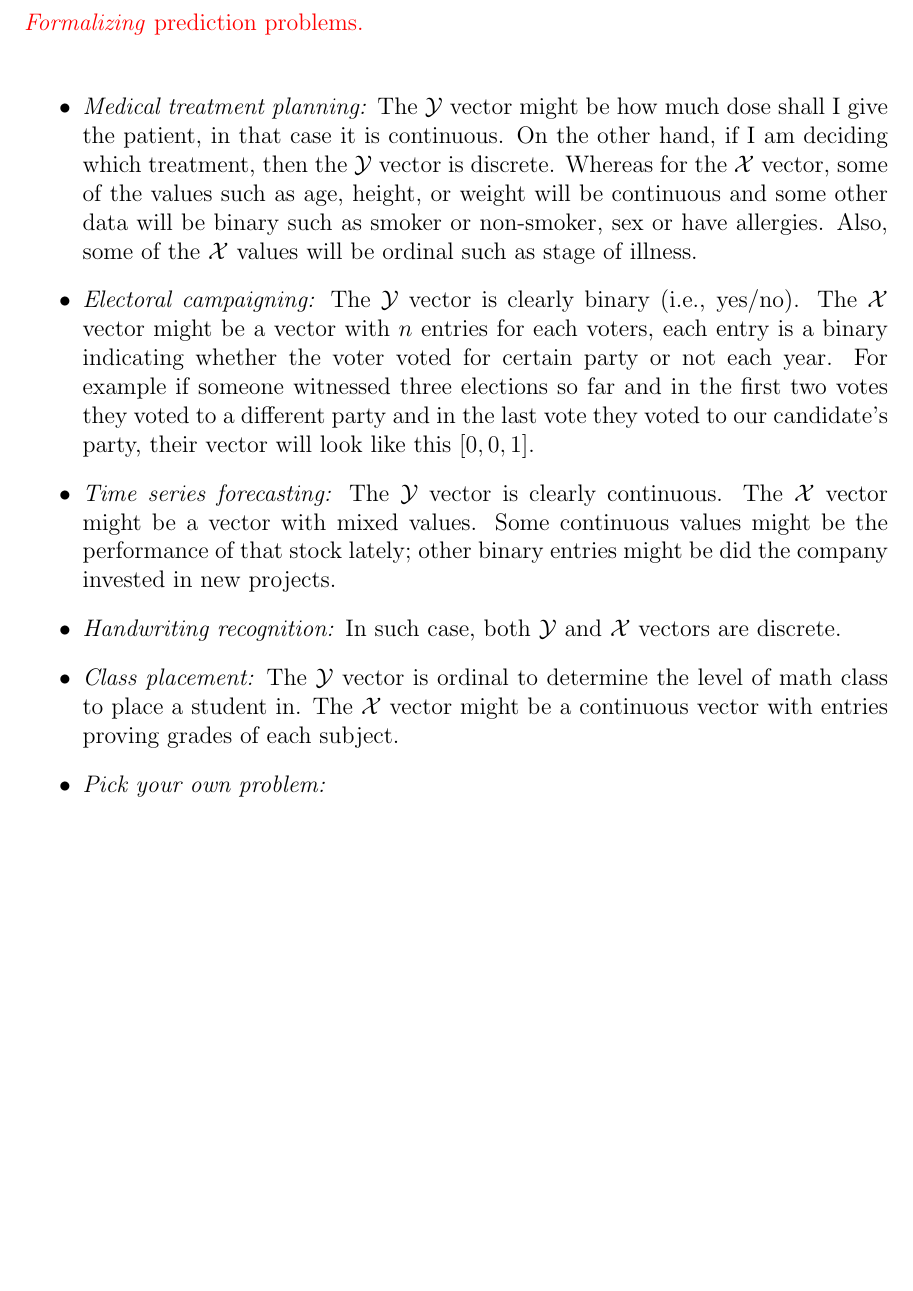
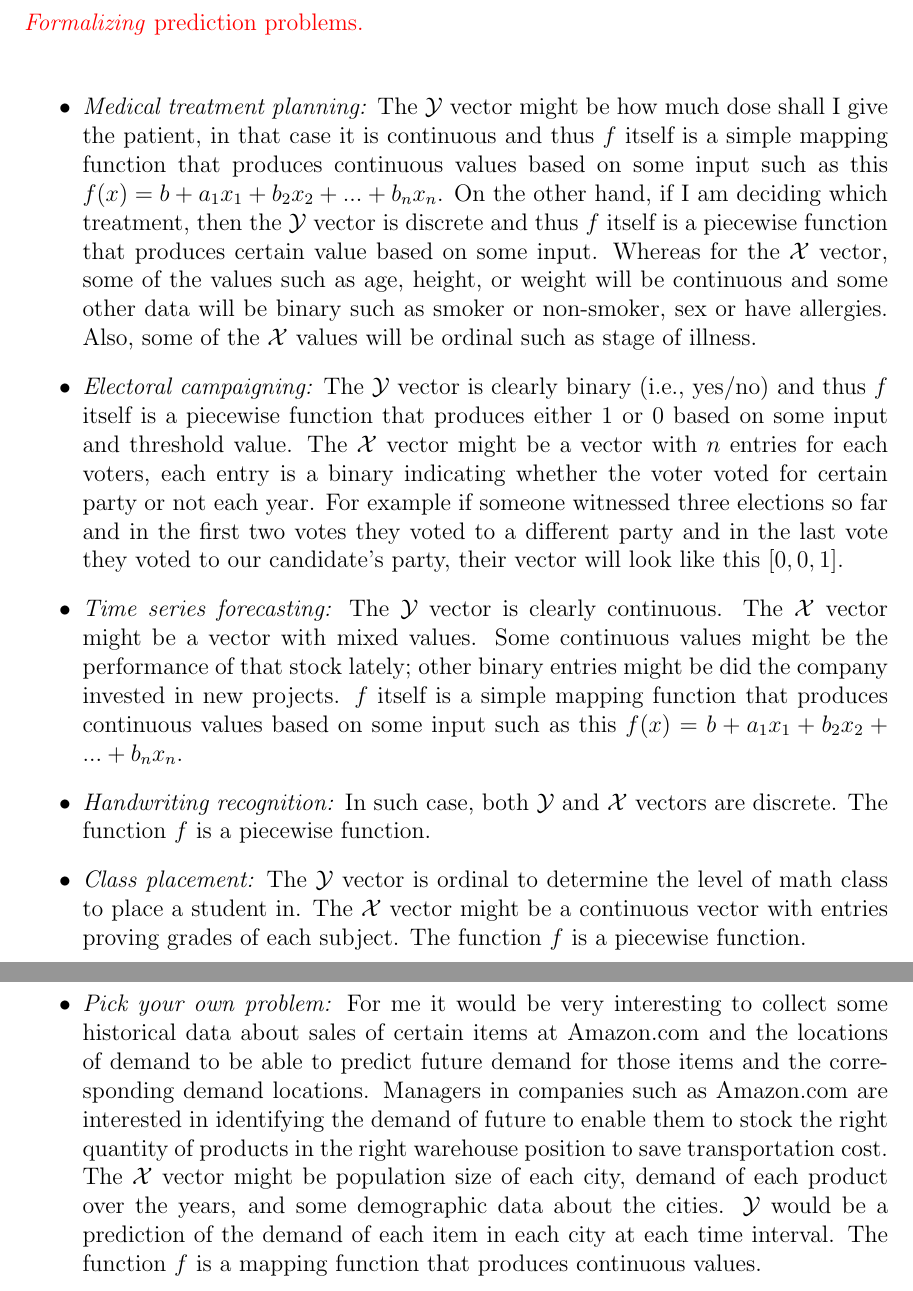
Before and after one commit to Faisalmk89/ORIE4741, a LaTeX problem sheet (HW0.tex): part of page 1 of 2 before the commit and two parts of pages 1 and 2 of 4 after it, the two joined at a grey line, cut so that both start at the same text, the shorter picture padded with empty space. Compiled offline with pdfLaTeX.

Commit message:
Complete answering

```diff
--- a/HW0.tex
+++ b/HW0.tex
@@ -124,12 +124,12 @@
 \textcolor{red}{\textit{Formalizing} prediction problems.}\\
 
 \begin{itemize}
-\item \textit{Medical treatment planning:} The $\mathcal{Y}$ vector might be how much dose shall I give the patient, in that case it is continuous. On the other hand, if I am deciding which treatment, then the $\mathcal{Y}$ vector is discrete. Whereas for the $\mathcal{X}$ vector, some of the values such as age, height, or weight will be continuous and some other data will be binary such as smoker or non-smoker, sex or have allergies. Also, some of the $\mathcal{X}$ values will be ordinal such as stage of illness.
-\item \textit{Electoral campaigning:} The $\mathcal{Y}$ vector is clearly binary (i.e., yes/no). The $\mathcal{X}$ vector might be a vector with $n$ entries for each voters, each entry is a binary indicating whether the voter voted for certain party or not each year. For example if someone witnessed three elections so far and in the first two votes they voted to a different party and in the last vote they voted to our candidate's party, their vector will look like this $[0,0,1]$.
-\item \textit{Time series forecasting:} The $\mathcal{Y}$ vector is clearly continuous. The $\mathcal{X}$ vector might be a vector with mixed values. Some continuous values might be the performance of that stock lately; other binary entries might be did the company invested in new projects.
-\item \textit{Handwriting recognition:} In such case, both $\mathcal{Y}$ and $\mathcal{X}$ vectors are discrete.
-\item \textit{Class placement:} The $\mathcal{Y}$ vector is ordinal to determine the level of math class to place a student in. The $\mathcal{X}$ vector might be a continuous vector with entries proving grades of each subject.
-\item \textit{Pick your own problem:}
+\item \textit{Medical treatment planning:} The $\mathcal{Y}$ vector might be how much dose shall I give the patient, in that case it is continuous and thus $f$ itself is a simple mapping function that produces continuous values based on some input such as this $f(x)=b+a_1x_1+b_2x_2+...+b_nx_n$. On the other hand, if I am deciding which treatment, then the $\mathcal{Y}$ vector is discrete and thus $f$ itself is a piecewise function that produces certain value based on some input. Whereas for the $\mathcal{X}$ vector, some of the values such as age, height, or weight will be continuous and some other data will be binary such as smoker or non-smoker, sex or have allergies. Also, some of the $\mathcal{X}$ values will be ordinal such as stage of illness.
+\item \textit{Electoral campaigning:} The $\mathcal{Y}$ vector is clearly binary (i.e., yes/no) and thus $f$ itself is a piecewise function that produces either 1 or 0 based on some input and threshold value. The $\mathcal{X}$ vector might be a vector with $n$ entries for each voters, each entry is a binary indicating whether the voter voted for certain party or not each year. For example if someone witnessed three elections so far and in the first two votes they voted to a different party and in the last vote they voted to our candidate's party, their vector will look like this $[0,0,1]$.
+\item \textit{Time series forecasting:} The $\mathcal{Y}$ vector is clearly continuous. The $\mathcal{X}$ vector might be a vector with mixed values. Some continuous values might be the performance of that stock lately; other binary entries might be did the company invested in new projects. $f$ itself is a simple mapping function that produces continuous values based on some input such as this $f(x)=b+a_1x_1+b_2x_2+...+b_nx_n$.
+\item \textit{Handwriting recognition:} In such case, both $\mathcal{Y}$ and $\mathcal{X}$ vectors are discrete. The function $f$ is a piecewise function.
+\item \textit{Class placement:} The $\mathcal{Y}$ vector is ordinal to determine the level of math class to place a student in. The $\mathcal{X}$ vector might be a continuous vector with entries proving grades of each subject. The function $f$ is a piecewise function.
+\item \textit{Pick your own problem:} For me it would be very interesting to collect some historical data about sales of certain items at Amazon.com and the locations of demand to be able to predict future demand for those items and the corresponding demand locations. Managers in companies such as Amazon.com are interested in identifying the demand of future to enable them to stock the right quantity of products in the right warehouse position to save transportation cost. The $\mathcal{X}$ vector might be population size of each city, demand of each product over the years, and some demographic data about the cities. $\mathcal{Y}$ would be a prediction of the demand of each item in each city at each time interval. The function $f$ is a mapping function that produces continuous values.
 \end{itemize}
 
 
```
Also changed, not shown: HW0.tex (23 more changed lines).
